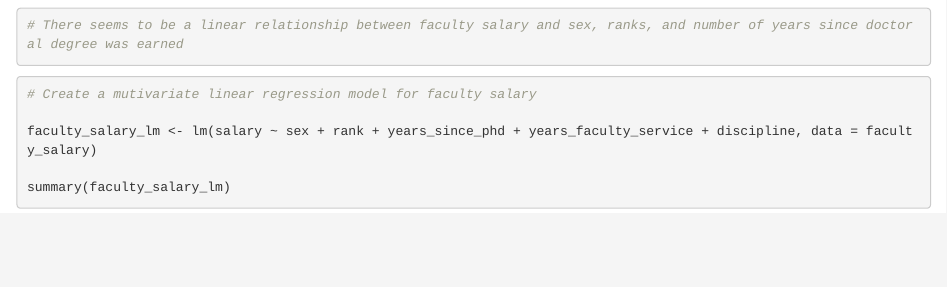
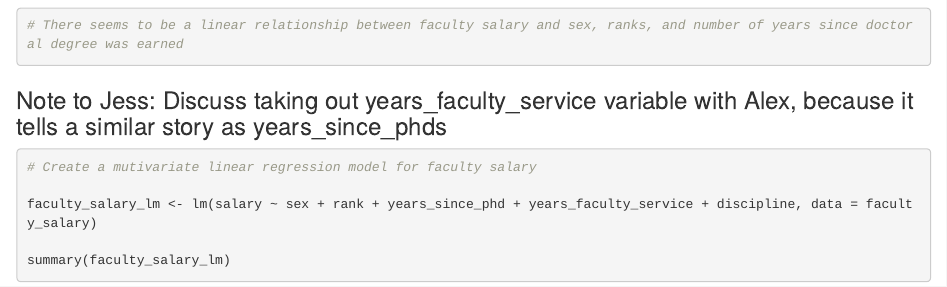
Before and after one commit to jjagdeo/Assignment-5-jj-ab, an R Markdown document (assignment_5_rmarkdown.Rmd): the page in a window 1100 px wide, from 14330 px down. Rendered offline with R 4.5, knitr and Pandoc, with nearby package versions; some code elsewhere in the file could not run offline.

Commit message:
Added a note for me. - Jess

````diff
--- a/assignment_5_rmarkdown.Rmd
+++ b/assignment_5_rmarkdown.Rmd
@@ -302,6 +302,7 @@ salary_scatter
 # There seems to be a linear relationship between faculty salary and sex, ranks, and number of years since doctoral degree was earned
 
 ```
+### Note to Jess: Discuss taking out years_faculty_service variable with Alex, because it tells a similar story as years_since_phds
 
 ```{r}
 
````
